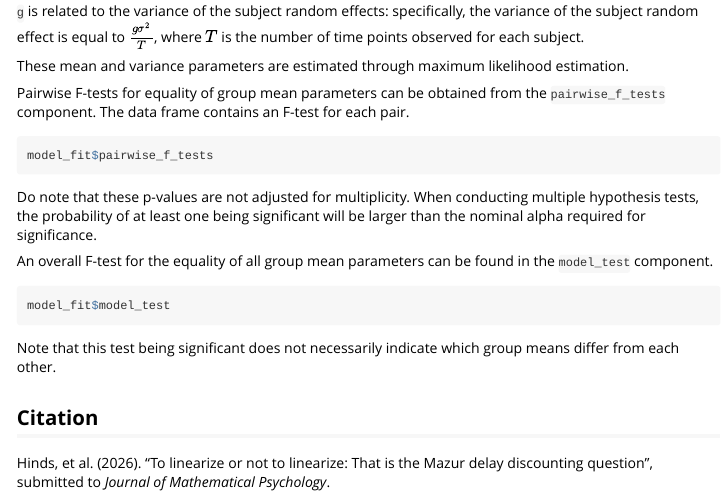
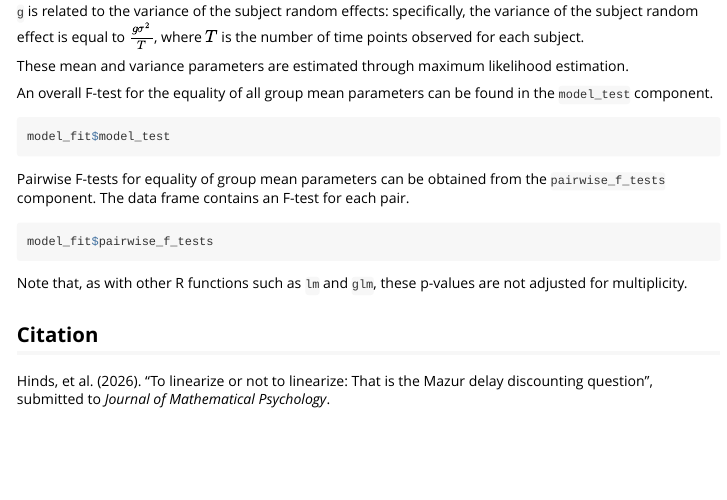
Before and after one commit to davideh-vt/delaydiscount, an R Markdown document (vignettes/delaydiscount.Rmd): the page in a window 1100 px wide, from 1510 px down. Rendered offline with R 4.5, knitr and Pandoc, with nearby package versions; the code chunks are not run, so their results and figures are left out.

Commit message:
update main vignette to incorporate Marco's feedback and reorganize F-test discussion

````diff
--- a/vignettes/delaydiscount.Rmd
+++ b/vignettes/delaydiscount.Rmd
@@ -112,6 +112,13 @@ $T$ is the number of time points observed for each subject.
 These mean and variance parameters are estimated through maximum likelihood
 estimation.
 
+An overall F-test for the equality of all group mean parameters can be found in
+the `model_test` component.
+
+```{r}
+model_fit$model_test
+```
+
 Pairwise F-tests for equality of group mean parameters can be obtained from the
 `pairwise_f_tests` component. The data frame contains an F-test for each pair.
 
@@ -119,16 +126,7 @@ Pairwise F-tests for equality of group mean parameters can be obtained from the
 model_fit$pairwise_f_tests
 ```
 
-Do note that these p-values are not adjusted for multiplicity. When conducting multiple hypothesis tests, the probability of at least one being significant will be larger than the nominal alpha required for significance.
-
-An overall F-test for the equality of all group mean parameters can be found in
-the `model_test` component.
-
-```{r}
-model_fit$model_test
-```
-
-Note that this test being significant does not necessarily indicate which group means differ from each other.
+Note that, as with other R functions such as `lm` and `glm`, these p-values are not adjusted for multiplicity.
 
 ## Citation
 
````
